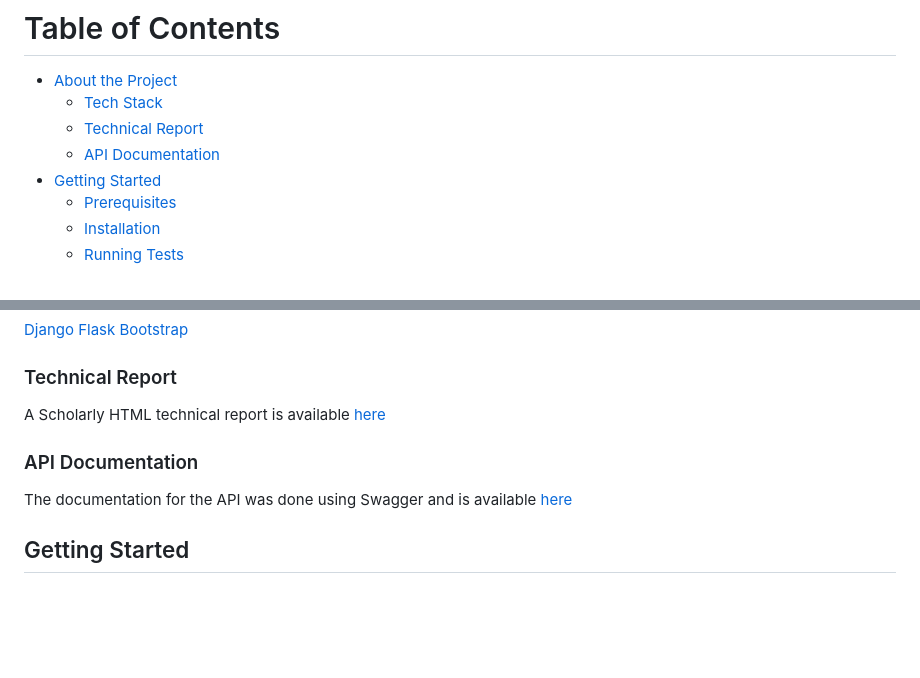
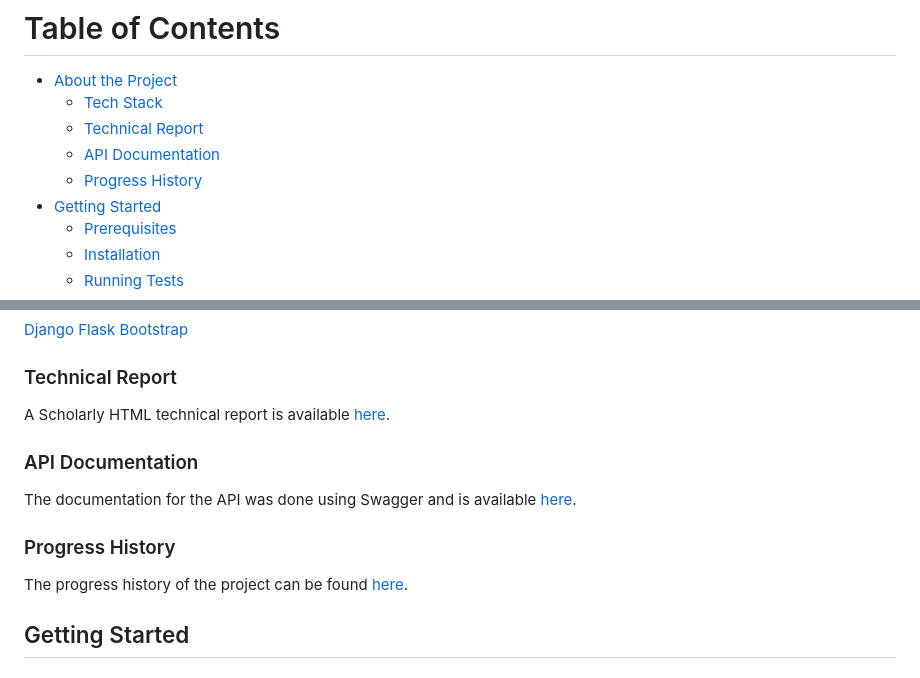
Before and after one commit to Danie83/SoRe, a Markdown page: README.md, 2 parts joined by grey strips. Drawn GitHub-style; blank space fills up the shorter version.

```diff
--- a/README.md
+++ b/README.md
@@ -5,6 +5,7 @@
   * [Tech Stack](#tech-stack)
   * [Technical Report](#technical-report)
   * [API Documentation](#api-documentation)
+  * [Progress History](#progress-history)
 - [Getting Started](#getting-started)
   * [Prerequisites](#prerequisites)
   * [Installation](#installation)
@@ -24,10 +25,13 @@ SoRe (Social Recommender) is a Web modular system able to recommend certain conn
 <a href="https://getbootstrap.com">Bootstrap</a>
 
 ### Technical Report
-A Scholarly HTML technical report is available [here](docs/technical_report.html)
+A Scholarly HTML technical report is available [here](docs/technical_report.html).
 
 ### API Documentation
-The documentation for the API was done using Swagger and is available [here](docs/api/index.html)
+The documentation for the API was done using Swagger and is available [here](docs/api/index.html).
+
+### Progress History
+The progress history of the project can be found [here](https://github.com/Danie83/SoRe/commits/main).
 
 ## Getting Started
 ### Prerequisites
```
